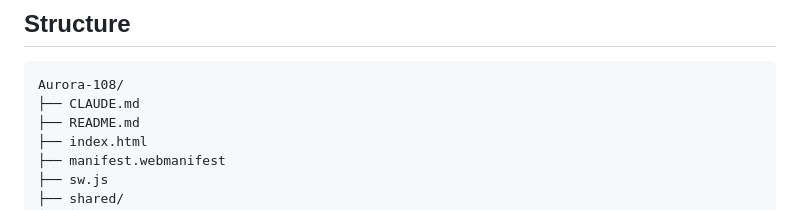
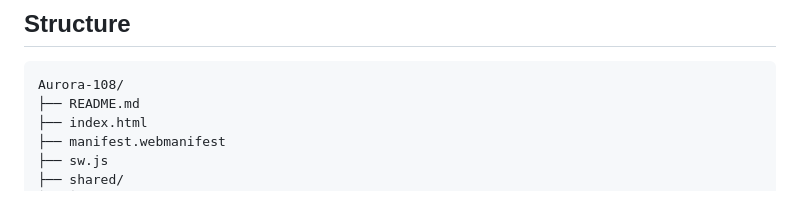
Before and after one commit to nabarup2021/Aurora-108, a Markdown page: README.md, the part around the change. Rendered like a GitHub page.

````diff
--- a/README.md
+++ b/README.md
@@ -20,7 +20,6 @@ No project page is advertised as live until its real implementation lands. Human
 
 ```text
 Aurora-108/
-├── CLAUDE.md
 ├── README.md
 ├── index.html
 ├── manifest.webmanifest
````
